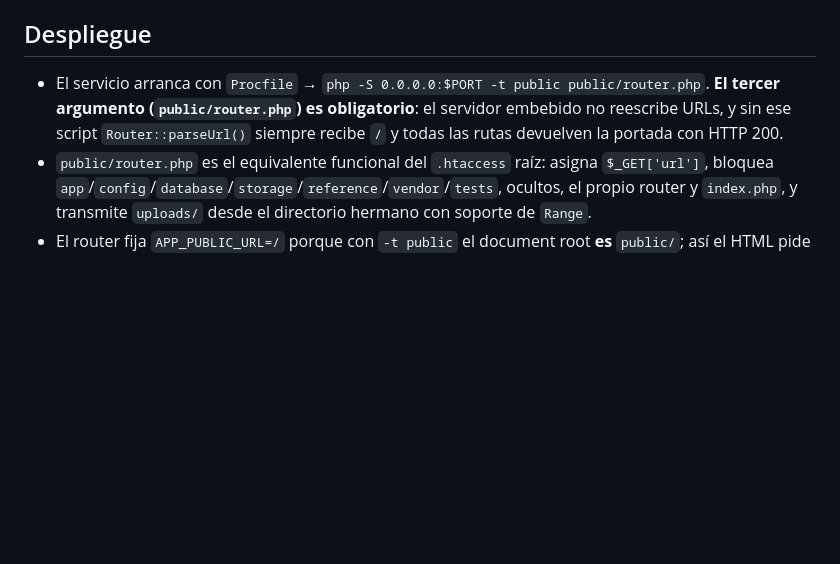
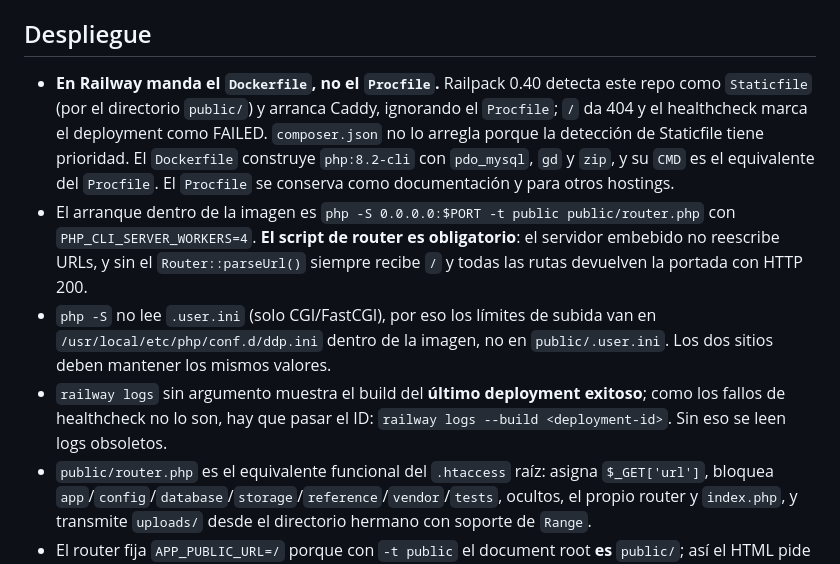
Before and after one commit to Diego-Villar-s/revista-ddp, a Markdown page: AGENTS.md, the part around the change. Drawn GitHub-style; blank space fills up the shorter version.

```diff
--- a/AGENTS.md
+++ b/AGENTS.md
@@ -19,7 +19,10 @@
 
 ## Despliegue
 
-- El servicio arranca con `Procfile` → `php -S 0.0.0.0:$PORT -t public public/router.php`. **El tercer argumento (`public/router.php`) es obligatorio**: el servidor embebido no reescribe URLs, y sin ese script `Router::parseUrl()` siempre recibe `/` y todas las rutas devuelven la portada con HTTP 200.
+- **En Railway manda el `Dockerfile`, no el `Procfile`.** Railpack 0.40 detecta este repo como `Staticfile` (por el directorio `public/`) y arranca Caddy, ignorando el `Procfile`; `/` da 404 y el healthcheck marca el deployment como FAILED. `composer.json` no lo arregla porque la detección de Staticfile tiene prioridad. El `Dockerfile` construye `php:8.2-cli` con `pdo_mysql`, `gd` y `zip`, y su `CMD` es el equivalente del `Procfile`. El `Procfile` se conserva como documentación y para otros hostings.
+- El arranque dentro de la imagen es `php -S 0.0.0.0:$PORT -t public public/router.php` con `PHP_CLI_SERVER_WORKERS=4`. **El script de router es obligatorio**: el servidor embebido no reescribe URLs, y sin el `Router::parseUrl()` siempre recibe `/` y todas las rutas devuelven la portada con HTTP 200.
+- `php -S` no lee `.user.ini` (solo CGI/FastCGI), por eso los límites de subida van en `/usr/local/etc/php/conf.d/ddp.ini` dentro de la imagen, no en `public/.user.ini`. Los dos sitios deben mantener los mismos valores.
+- `railway logs` sin argumento muestra el build del **último deployment exitoso**; como los fallos de healthcheck no lo son, hay que pasar el ID: `railway logs --build <deployment-id>`. Sin eso se leen logs obsoletos.
 - `public/router.php` es el equivalente funcional del `.htaccess` raíz: asigna `$_GET['url']`, bloquea `app`/`config`/`database`/`storage`/`reference`/`vendor`/`tests`, ocultos, el propio router y `index.php`, y transmite `uploads/` desde el directorio hermano con soporte de `Range`.
 - El router fija `APP_PUBLIC_URL=/` porque con `-t public` el document root **es** `public/`; así el HTML pide `/assets/...` en vez de `/public/assets/...`. Si se cambia el document root hay que revisar esa línea.
 - `nginx.template.conf` se mantiene para despliegues con Nginx. En Railway el `Procfile` tiene prioridad y lo deja sin usar. Su `root` debe seguir siendo la raíz del proyecto para que `public/` y `uploads/` sean árboles físicos.
```
Also changed, not shown: README.md (+49 -10 lines).
